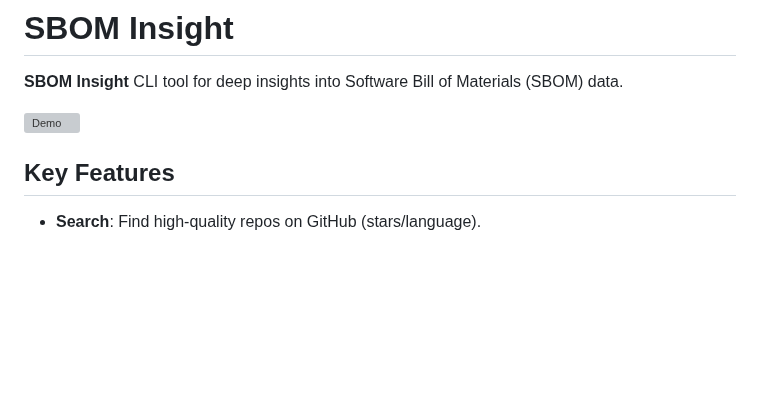
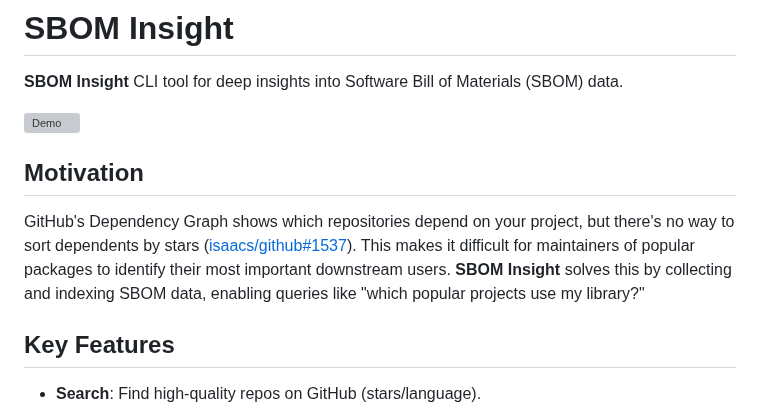
Before and after one commit to WangYihang/ChatSBOM, a Markdown page: README.md, the part around one of its changes. GitHub-like rendering; blank space fills up the shorter version; grey boxes are pictures that could not be loaded.

```diff
--- a/README.md
+++ b/README.md
@@ -3,6 +3,10 @@
 **SBOM Insight** CLI tool for deep insights into Software Bill of Materials (SBOM) data.
 
 ![Demo](figures/demo.gif)
+
+## Motivation
+
+GitHub's Dependency Graph shows which repositories depend on your project, but there's no way to sort dependents by stars ([isaacs/github#1537](https://github.com/isaacs/github/issues/1537)). This makes it difficult for maintainers of popular packages to identify their most important downstream users. **SBOM Insight** solves this by collecting and indexing SBOM data, enabling queries like "which popular projects use my library?"
 
 ## Key Features
 
```
Also changed, not shown: other parts of README.md (+6 -0 lines), figures/demo.png (added), 2 other files.
